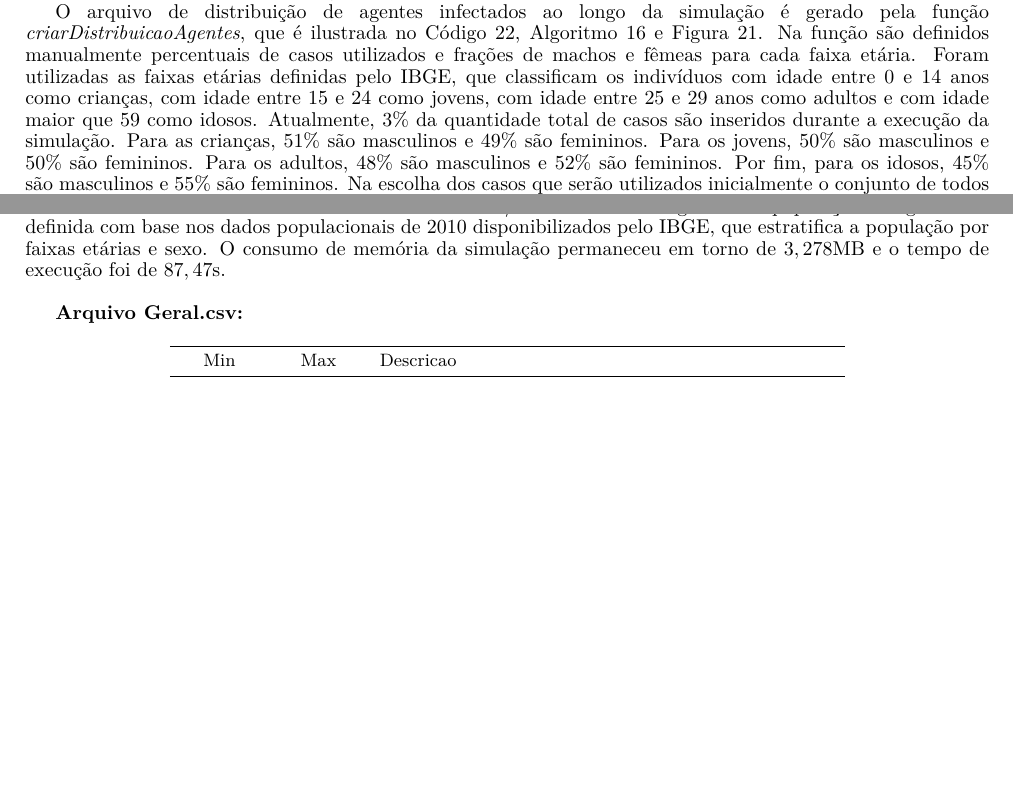
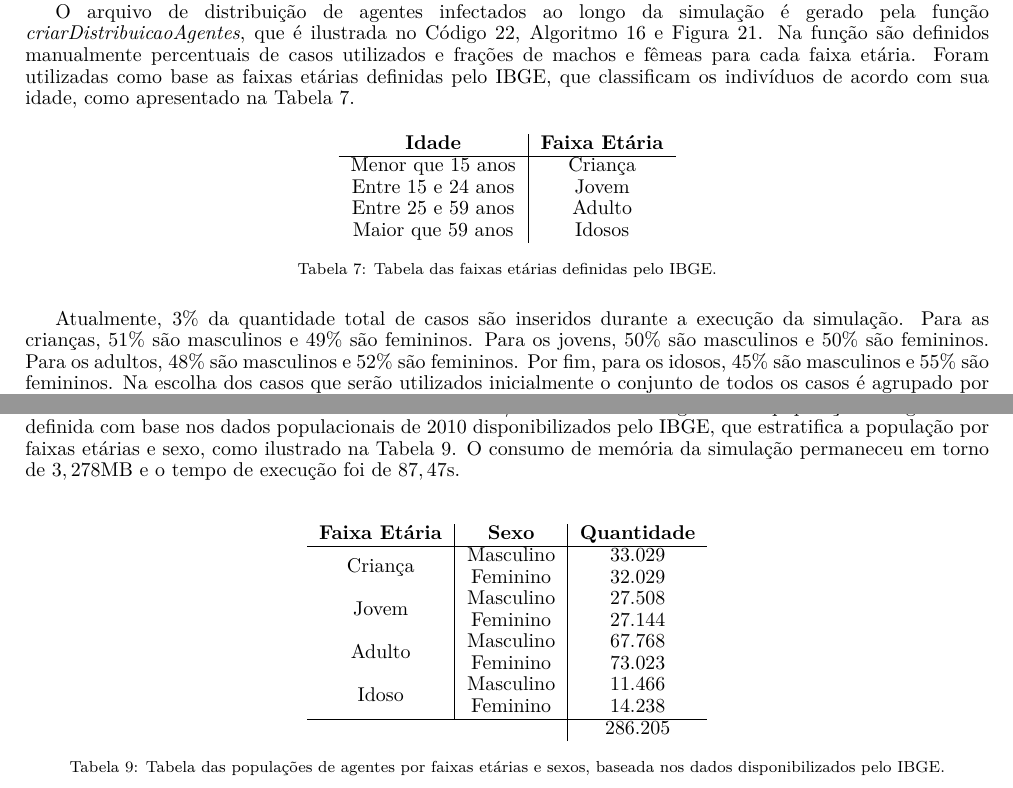
Before and after one commit to LCASUnioesteCascavel/RelatorioInfluenza, a LaTeX paper (RelatorioInfluenza.tex, which reads Secoes/Resultados/Resultados.tex, Secoes/TratamentosDados/TratamentosDados.tex, preambulo.tex): two parts of pages 63 and 72 of 79 before the commit and two parts of pages 62 and 72 of 80 after it, joined at a grey line, cut so that both start at the same text, the shorter picture padded with empty space. Compiled offline with pdfLaTeX.

Commit message:
Adicionado discussões sobre dados do IBGE

```diff
--- a/Secoes/Resultados/Resultados.tex
+++ b/Secoes/Resultados/Resultados.tex
@@ -182,13 +201,32 @@ A Figura \ref{fig:espacial_observado_0001} ilustra o espalhamento espacial acumu
 
 \subsection{Teste 0002}
 
-Em sequência são apresentados os parâmetros utilizados e resultados obtidos com a execução do teste denominado \textit{0002}. Utilizou-se o ambiente de Cascavel/PR com $286.205$ agentes. A população de agentes foi definida com base nos dados populacionais de 2010 disponibilizados pelo IBGE, que estratifica a população por faixas etárias e sexo. O consumo de memória da simulação permaneceu em torno de $3,278$MB e o tempo de execução foi de $87,47$s. \\
+Em sequência são apresentados os parâmetros utilizados e resultados obtidos com a execução do teste denominado \textit{0002}. Utilizou-se o ambiente de Cascavel/PR com $286.205$ agentes. A população de agentes foi definida com base nos dados populacionais de 2010 disponibilizados pelo IBGE, que estratifica a população por faixas etárias e sexo, como ilustrado na Tabela \ref{tab:populacoes_0002}. O consumo de memória da simulação permaneceu em torno de $3,278$MB e o tempo de execução foi de $87,47$s. \\
+
+\begin{table}[H]
+\centering
+\begin{tabular}{c|c|c}
+ \textbf{Faixa Etária} 		& \textbf{Sexo}		& \textbf{Quantidade}	\\ \hline
+  \multirow{2}{*}{Criança}	& Masculino		& $33.029$		\\
+				& Feminino		& $32.029$		\\
+  \multirow{2}{*}{Jovem}	& Masculino		& $27.508$		\\
+				& Feminino		& $27.144$		\\
+  \multirow{2}{*}{Adulto}	& Masculino		& $67.768$		\\
+				& Feminino		& $73.023$		\\
+  \multirow{2}{*}{Idoso}	& Masculino		& $11.466$		\\
+				& Feminino		& $14.238$		\\ \hline
+  \multicolumn{2}{c|}{}					& $286.205$		\\
+\end{tabular}
+\caption{Tabela das populações de agentes por faixas etárias e sexos, baseada nos dados disponibilizados pelo IBGE.}
+\label{tab:populacoes_0002}
+\end{table}
+
+\newpage
 
 \textbf{Arquivo Geral.csv:}
 
 \begin{center}
 \pgfplotstabletypeset[
-font=\small,
 col sep = semicolon,
 every head row/.style={before row=\toprule,after row=\midrule},
 every last row/.style={after row=\bottomrule},
--- a/Secoes/TratamentosDados/TratamentosDados.tex
+++ b/Secoes/TratamentosDados/TratamentosDados.tex
@@ -14,6 +14,21 @@ O percentual de infecção dos agentes suscetíveis em contato com infectados é
 
 À obtenção dos percentuais de sazonalidade por ciclo foram realizadas diversas atividades de pré-processamento sobre os dados originais que totalizavam $5.089$ casos de Influenza. Inicialmente foram removidos os casos não georreferenciados ou localizados em regiões não-urbanas da cidade de Cascavel/PR, como zonas rurais e distritos. Em sequência foram mantidos somente os casos com datas de ocorrência entre 17 de Junho e 31 de Dezembro de 2009, pois considerou-se estes casos mais significativos à propósitos de simulação. Após estas operações restaram $4.658$ casos. Estes casos foram então agrupados por dia de ocorrência dos primeiros sintomas e as quantidades foram normalizadas dentro do intervalo $[0.0, 1.0]$, que correspondem aos percentuais de sazonalidade empregados na simulação.
 
-O arquivo de distribuição de agentes infectados ao longo da simulação é gerado pela função \textit{criarDistribuicaoAgentes}, que é ilustrada no Código \ref{cod:criarDistribuicaoAgentes}, Algoritmo \ref{alg:criarDistribuicaoAgentes} e Figura \ref{fig:criarDistribuicaoAgentes}. Na função são definidos manualmente percentuais de casos utilizados e frações de machos e fêmeas para cada faixa etária. Foram utilizadas as faixas etárias definidas pelo IBGE, que classificam os indivíduos com idade entre 0 e 14 anos como crianças, com idade entre 15 e 24 como jovens, com idade entre 25 e 29 anos como adultos e com idade maior que 59 como idosos. Atualmente, $3\%$ da quantidade total de casos são inseridos durante a execução da simulação. Para as crianças, $51\%$ são masculinos e $49\%$ são femininos. Para os jovens, $50\%$ são masculinos e $50\%$ são femininos. Para os adultos, $48\%$ são masculinos e $52\%$ são femininos. Por fim, para os idosos, $45\%$ são masculinos e $55\%$ são femininos. Na escolha dos casos que serão utilizados inicialmente o conjunto de todos os casos é agrupado por dia de ocorrência. Em seguida, para cada dia são mantidos $3\%$ dos casos. Os casos são então agrupados por faixa etária e os percentuais apresentados anteriormente são utilizados à atribuição aleatória dos sexos. O passo final do algoritmo consiste em atribuir uma posição para a inserção do agente no ambiente, já que os pontos originais dos casos georreferenciados podem não estar presentes no conjunto de pontos interpolados no ambiente. Neste caso, o ponto do ambiente que é mais próximo aquele do caso original é escolhido, considerando-se a distância euclidiana entre eles.
+O arquivo de distribuição de agentes infectados ao longo da simulação é gerado pela função \textit{criarDistribuicaoAgentes}, que é ilustrada no Código \ref{cod:criarDistribuicaoAgentes}, Algoritmo \ref{alg:criarDistribuicaoAgentes} e Figura \ref{fig:criarDistribuicaoAgentes}. Na função são definidos manualmente percentuais de casos utilizados e frações de machos e fêmeas para cada faixa etária. Foram utilizadas como base as faixas etárias definidas pelo IBGE, que classificam os indivíduos de acordo com sua idade, como apresentado na Tabela \ref{tab:faixasEtariasIBGE}.
+
+\begin{table}[H]
+\centering
+\begin{tabular}{c|c}
+ \textbf{Idade} 	& \textbf{Faixa Etária}	\\ \hline
+ Menor que 15 anos 	& Criança		\\
+ Entre 15 e 24 anos 	& Jovem			\\
+ Entre 25 e 59 anos 	& Adulto		\\
+ Maior que 59 anos 	& Idosos		\\
+\end{tabular}
+\caption{Tabela das faixas etárias definidas pelo IBGE.}
+\label{tab:faixasEtariasIBGE}
+\end{table}
+
+Atualmente, $3\%$ da quantidade total de casos são inseridos durante a execução da simulação. Para as crianças, $51\%$ são masculinos e $49\%$ são femininos. Para os jovens, $50\%$ são masculinos e $50\%$ são femininos. Para os adultos, $48\%$ são masculinos e $52\%$ são femininos. Por fim, para os idosos, $45\%$ são masculinos e $55\%$ são femininos. Na escolha dos casos que serão utilizados inicialmente o conjunto de todos os casos é agrupado por dia de ocorrência. Em seguida, para cada dia são mantidos $3\%$ dos casos. Os casos são então agrupados por faixa etária e os percentuais apresentados anteriormente são utilizados à atribuição aleatória dos sexos. O passo final do algoritmo consiste em atribuir uma posição para a inserção do agente no ambiente, já que os pontos originais dos casos georreferenciados podem não estar presentes no conjunto de pontos interpolados no ambiente. Neste caso, o ponto do ambiente que é mais próximo aquele do caso original é escolhido, considerando-se a distância euclidiana entre eles.
 
 \newpage
--- a/preambulo.tex
+++ b/preambulo.tex
@@ -66,4 +66,6 @@
 \setcounter{secnumdepth}{4}
 \setcounter{tocdepth}{4}
 
+\usepackage{longtable}
+
 % \linespread{1.15}
```
Also changed, not shown: Codigos/EstruturasDadosEstrategias/Algoritmos/Movimentacao.txt (+1 -1 lines), RelatorioInfluenza.tex (+0 -1 lines), Secoes/ModelagemBitstring/ModelagemBitstring.tex (+0 -2 lines), Figuras/Resultados/Observado/01-07-2009.png (renamed from Figuras/Resultados/01-07-2009.png), Figuras/Resultados/Observado/01-08-2009.png (renamed from Figuras/Resultados/01-08-2009.png), Figuras/Resultados/Observado/01-09-2009.png (renamed from Figuras/Resultados/01-09-2009.png), Figuras/Resultados/Observado/01-10-2009.png (renamed from Figuras/Resultados/01-10-2009.png), Figuras/Resultados/Observado/01-11-2009.png (renamed from Figuras/Resultados/01-11-2009.png), Figuras/Resultados/Observado/01-12-2009.png (renamed from Figuras/Resultados/01-12-2009.png), Figuras/Resultados/Observado/Casos_Observados_Acumulados.png (renamed from Figuras/Resultados/Casos_Observados_Acumulados.png), Secoes/Resultados/Resultados.tex (51 more changed lines), 13 other files.
